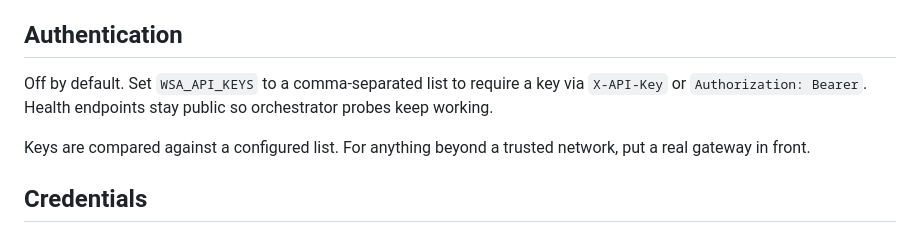
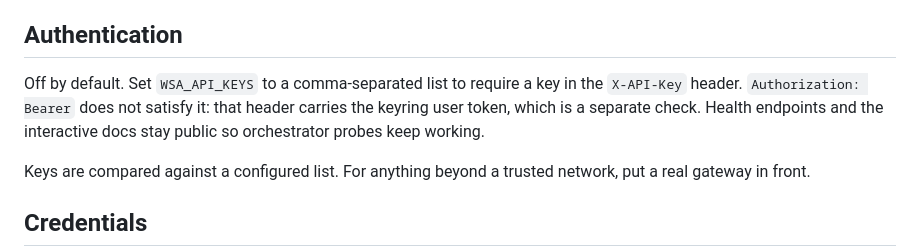
Before and after one commit to tochi-mba/Web-search-api, a Markdown page: docs/security.md, the part around the change. Drawn GitHub-style.

```diff
--- a/docs/security.md
+++ b/docs/security.md
@@ -66,8 +66,9 @@ anything that executes actions without review.
 ## Authentication
 
 Off by default. Set `WSA_API_KEYS` to a comma-separated list to require a key
-via `X-API-Key` or `Authorization: Bearer`. Health endpoints stay public so
-orchestrator probes keep working.
+in the `X-API-Key` header. `Authorization: Bearer` does not satisfy it: that header
+carries the keyring user token, which is a separate check. Health endpoints and the
+interactive docs stay public so orchestrator probes keep working.
 
 Keys are compared against a configured list. For anything beyond a trusted
 network, put a real gateway in front.
```
Also changed, not shown: README.md (+6 -4 lines), docs/api.md (+5 -2 lines).
